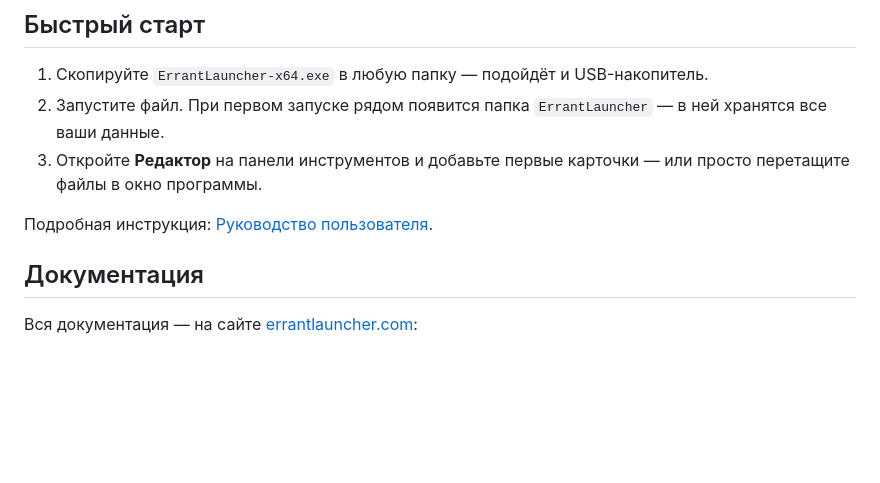
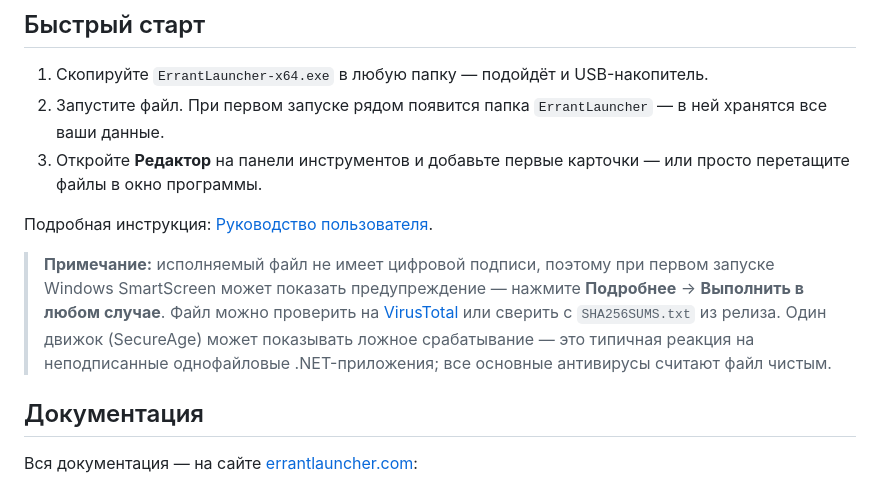
Before and after one commit to errantlauncher/ErrantLauncher, a Markdown page: README_RU.md, the part around the change. GitHub-like rendering; blank space fills up the shorter version.

```diff
--- a/README_RU.md
+++ b/README_RU.md
@@ -67,6 +67,16 @@ Errant Launcher — портативная панель запуска для Wi
 Подробная инструкция:
 [Руководство пользователя](https://errantlauncher.com/ru/docs/guide/).
 
+> **Примечание:** исполняемый файл не имеет цифровой подписи, поэтому при
+> первом запуске Windows SmartScreen может показать предупреждение —
+> нажмите **Подробнее** → **Выполнить в любом случае**. Файл можно
+> проверить на
+> [VirusTotal](https://www.virustotal.com/gui/file/3fb2a84547eb69a25f8cd271645fce9bf780af9f9a58101f4735309c02e0a168)
+> или сверить с `SHA256SUMS.txt` из релиза. Один движок (SecureAge) может
+> показывать ложное срабатывание — это типичная реакция на неподписанные
+> однофайловые .NET-приложения; все основные антивирусы считают файл
+> чистым.
+
 ## Документация
 
 Вся документация — на сайте [errantlauncher.com](https://errantlauncher.com/ru/):
```
Also changed, not shown: README.md (+8 -0 lines).
